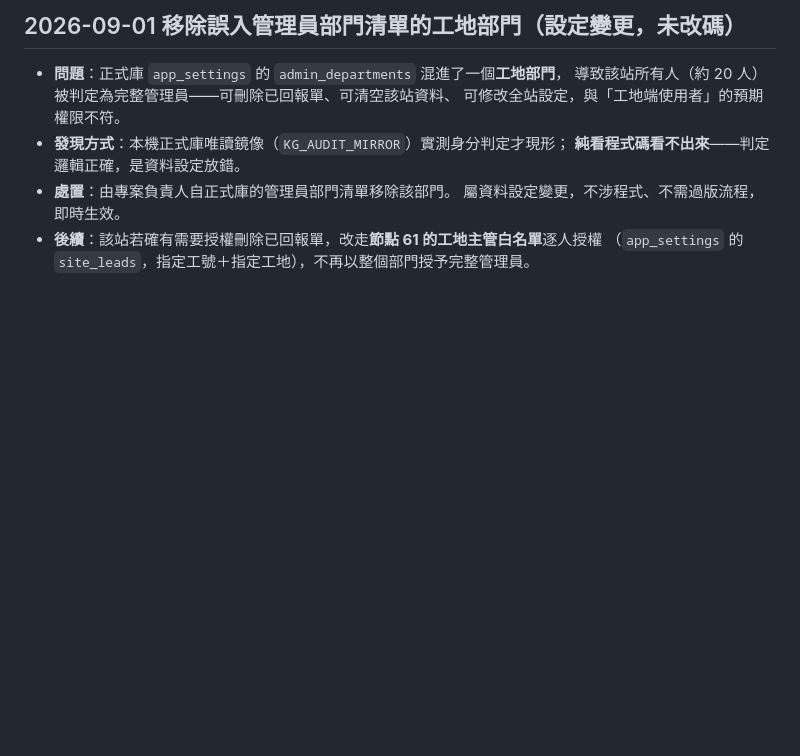
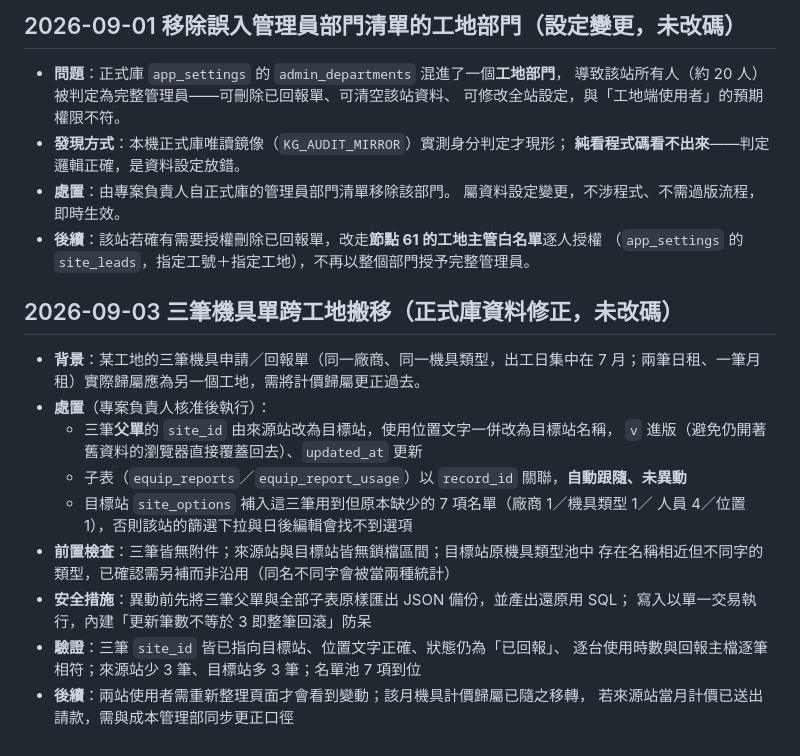
Before and after one commit to weixiang1130/Daily-Manpower-and-Equipment-Report, a Markdown page: docs/ops-log.md, the part around the change. Drawn GitHub-style; blank space fills up the shorter version.

Commit message:
ops-log：三筆機具單跨工地搬移（正式庫資料修正，未改碼）
計價歸屬更正：三筆機具單的 site_id 由來源站改為目標站，位置文字同步、
v 進版；子表以 record_id 關聯自動跟隨。目標站補入缺少的 7 項名單池，
否則篩選下拉與日後編輯找不到選項。

異動前已匯出原始狀態 JSON 備份並產出還原 SQL；寫入以單一交易執行，
內建「更新筆數不等於 3 即整筆回滾」防呆。驗證逐筆相符。

Co-Authored-By: Claude Opus 5 <noreply@anthropic.com>

```diff
--- a/docs/ops-log.md
+++ b/docs/ops-log.md
@@ -80,3 +80,22 @@
   屬資料設定變更，不涉程式、不需過版流程，即時生效。
 - **後續**：該站若確有需要授權刪除已回報單，改走**節點 61 的工地主管白名單**逐人授權
   （`app_settings` 的 `site_leads`，指定工號＋指定工地），不再以整個部門授予完整管理員。
+
+## 2026-09-03 三筆機具單跨工地搬移（正式庫資料修正，未改碼）
+
+- **背景**：某工地的三筆機具申請／回報單（同一廠商、同一機具類型，出工日集中在
+  7 月；兩筆日租、一筆月租）實際歸屬應為另一個工地，需將計價歸屬更正過去。
+- **處置**（專案負責人核准後執行）：
+  - 三筆**父單**的 `site_id` 由來源站改為目標站，使用位置文字一併改為目標站名稱，
+    `v` 進版（避免仍開著舊資料的瀏覽器直接覆蓋回去）、`updated_at` 更新
+  - 子表（`equip_reports`／`equip_report_usage`）以 `record_id` 關聯，**自動跟隨、未異動**
+  - 目標站 `site_options` 補入這三筆用到但原本缺少的 7 項名單（廠商 1／機具類型 1／
+    人員 4／位置 1），否則該站的篩選下拉與日後編輯會找不到選項
+- **前置檢查**：三筆皆無附件；來源站與目標站皆無鎖檔區間；目標站原機具類型池中
+  存在名稱相近但不同字的類型，已確認需另補而非沿用（同名不同字會被當兩種統計）
+- **安全措施**：異動前先將三筆父單與全部子表原樣匯出 JSON 備份，並產出還原用 SQL；
+  寫入以單一交易執行，內建「更新筆數不等於 3 即整筆回滾」防呆
+- **驗證**：三筆 `site_id` 皆已指向目標站、位置文字正確、狀態仍為「已回報」、
+  逐台使用時數與回報主檔逐筆相符；來源站少 3 筆、目標站多 3 筆；名單池 7 項到位
+- **後續**：兩站使用者需重新整理頁面才會看到變動；該月機具計價歸屬已隨之移轉，
+  若來源站當月計價已送出請款，需與成本管理部同步更正口徑
```
